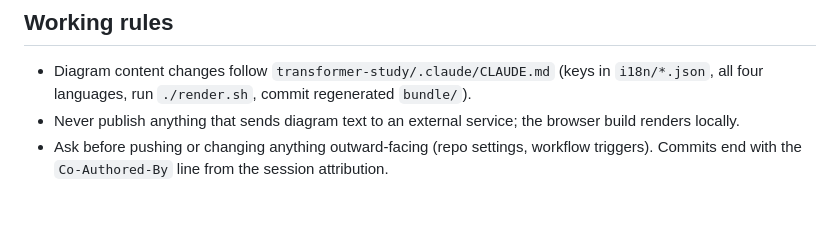
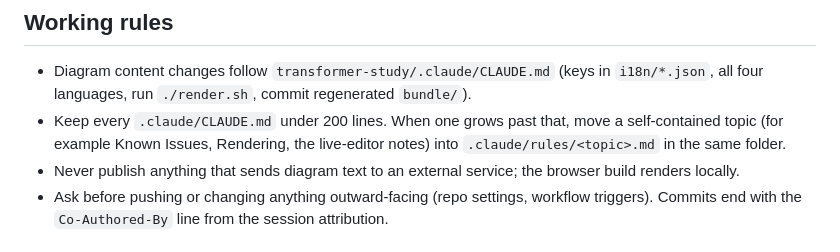
Before and after one commit to chronicqazxc/transformer-architecture-uml, a Markdown page: .claude/CLAUDE.md, the part around the change. GitHub-like rendering; blank space fills up the shorter version.

Commit message:
Add 200-line limit rule for CLAUDE.md files
Co-Authored-By: Claude Sonnet 5.5 <noreply@anthropic.com>

```diff
--- a/.claude/CLAUDE.md
+++ b/.claude/CLAUDE.md
@@ -44,6 +44,7 @@ Implementation rules:
 ## Working rules
 
 - Diagram content changes follow `transformer-study/.claude/CLAUDE.md` (keys in `i18n/*.json`, all four languages, run `./render.sh`, commit regenerated `bundle/`).
+- Keep every `.claude/CLAUDE.md` under 200 lines. When one grows past that, move a self-contained topic (for example Known Issues, Rendering, the live-editor notes) into `.claude/rules/<topic>.md` in the same folder.
 - Never publish anything that sends diagram text to an external service; the browser build renders locally.
 - Ask before pushing or changing anything outward-facing (repo settings, workflow triggers). Commits end with the `Co-Authored-By` line from the session attribution.
 
```
